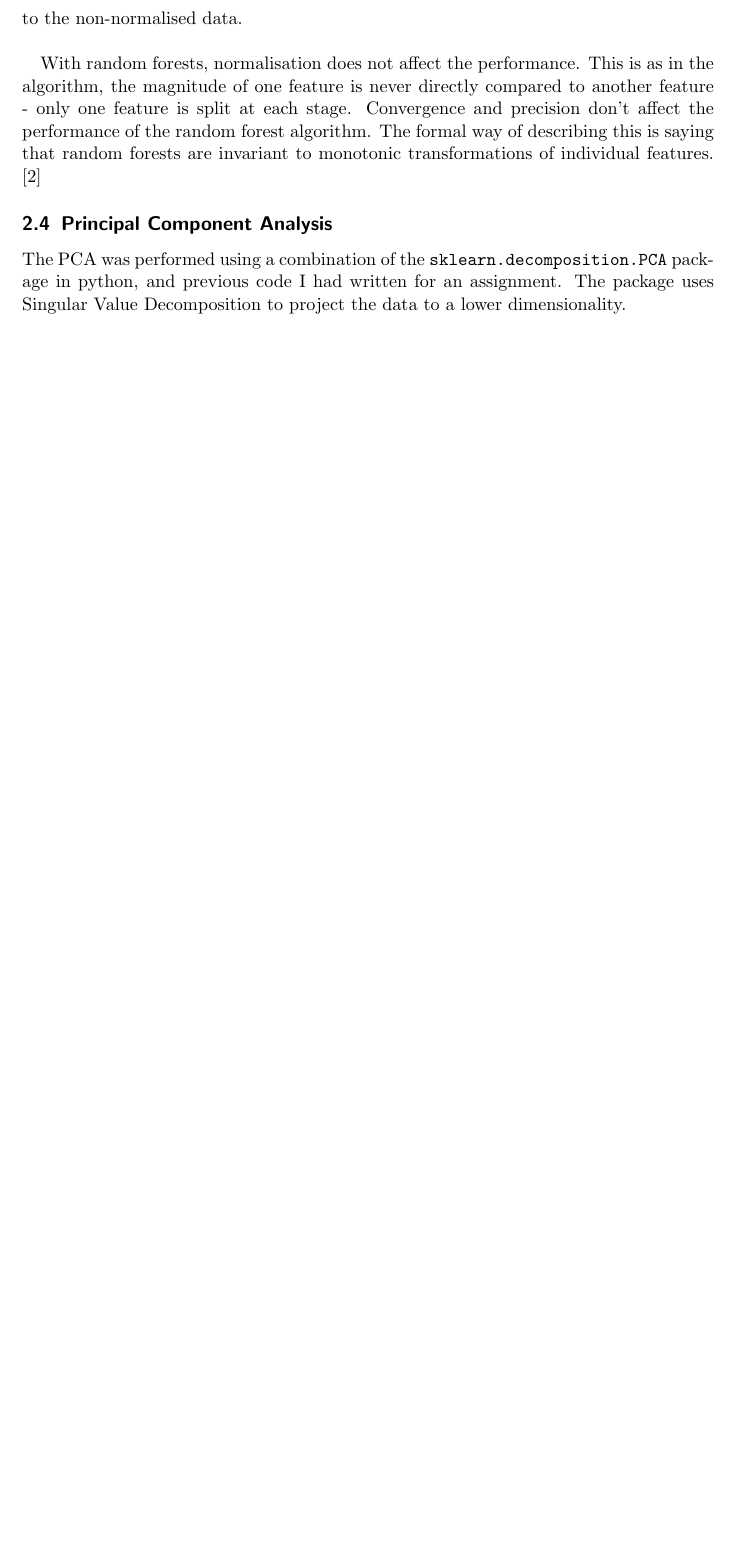
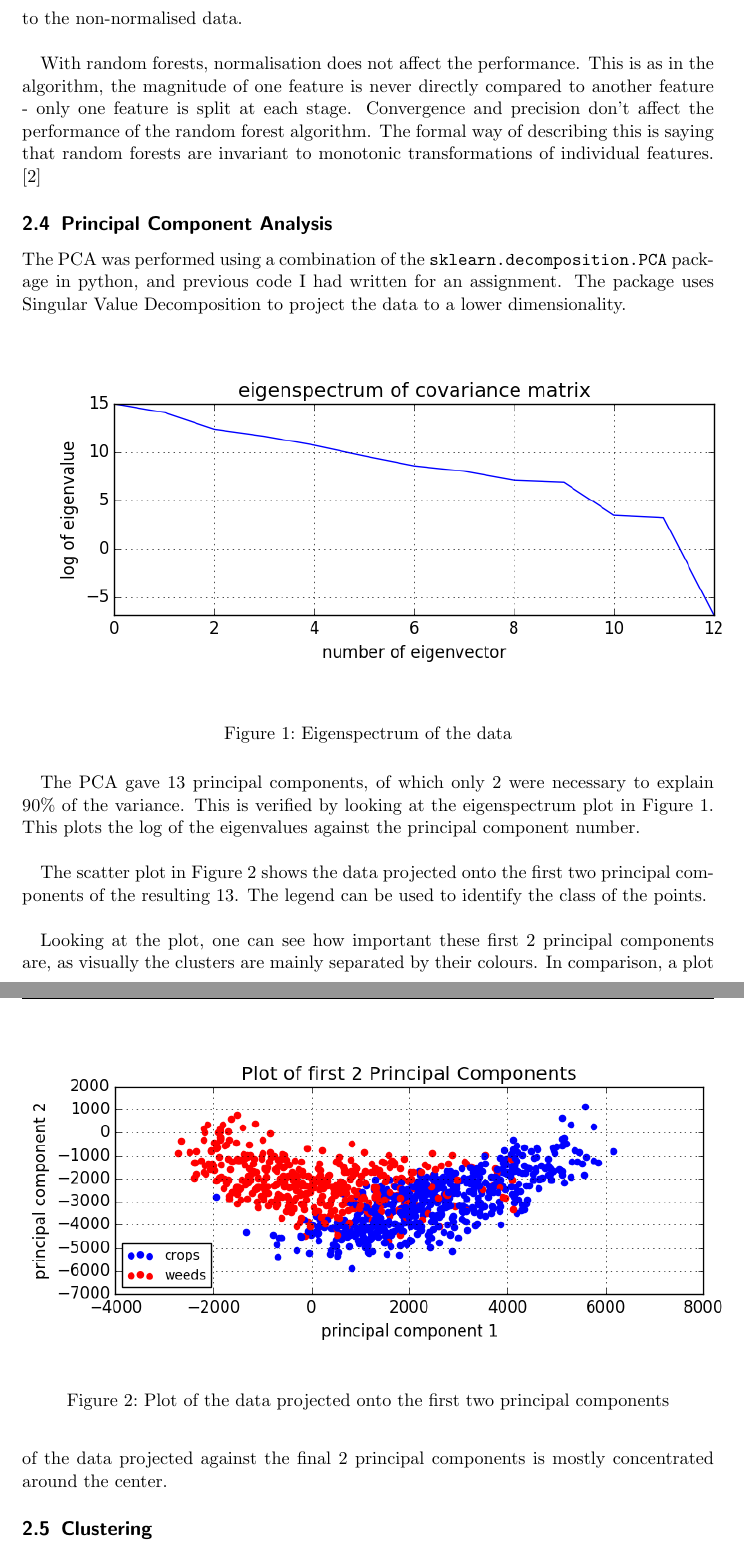
Before and after one commit to dhruuuuuv/mlexam, a LaTeX document (latexTemplate/main.tex): part of page 7 of 8 before the commit and two parts of pages 7 and 8 of 9 after it, the two joined at a grey line, cut so that both start at the same text, the shorter picture padded with empty space. Compiled offline with pdfLaTeX.

Commit message:
completed PCA

```diff
--- a/latexTemplate/main.tex
+++ b/latexTemplate/main.tex
@@ -193,6 +193,26 @@ With random forests, normalisation does not affect the performance. This is as i
 \subsection{Principal Component Analysis}
 The PCA was performed using a combination of the \texttt{sklearn.decomposition.PCA} package in python, and previous code I had written for an assignment. The package uses Singular Value Decomposition to project the data to a lower dimensionality. \\
 
+\begin{figure}[h]
+\includegraphics[width=16cm]{eig.png}
+\caption{Eigenspectrum of the data}
+\label{fig:eig}
+\end{figure}
+
+The PCA gave 13 principal components, of which only 2 were necessary to explain 90\% of the variance. This is verified by looking at the eigenspectrum plot in Figure \ref{fig:eig}. This plots the log of the eigenvalues against the principal component number. \\
+
+\begin{figure}[h]
+\includegraphics[width=16cm]{2pc.png}
+\caption{Plot of the data projected onto the first two principal components}
+\label{fig:2pc}
+\end{figure}
+
+The scatter plot in Figure \ref{fig:2pc} shows the data projected onto the first two principal components of the resulting 13. The legend can be used to identify the class of the points. \\
+
+Looking at the plot, one can see how important these first 2 principal components are, as visually the clusters are mainly separated by their colours. In comparison, a plot of the data projected against the final 2 principal components is mostly concentrated around the center.
+
+\subsection{Clustering}
+
 \newpage
 \printbibliography
 \end{document}
```
Also changed, not shown: latexTemplate/2pc.png (added), latexTemplate/eig.png (added), latexTemplate/gaussian.png (deleted), latexTemplate/main.pdf (deleted), 9 other files.
